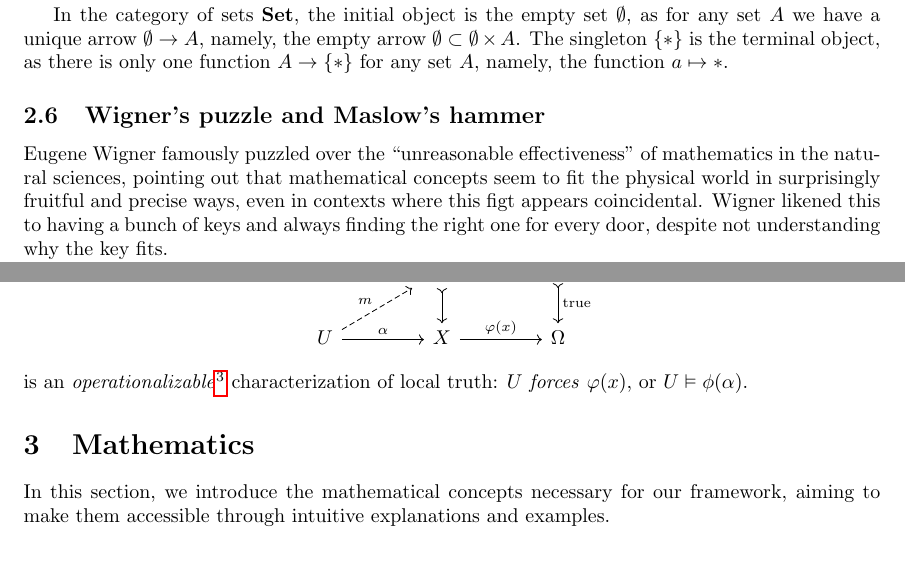
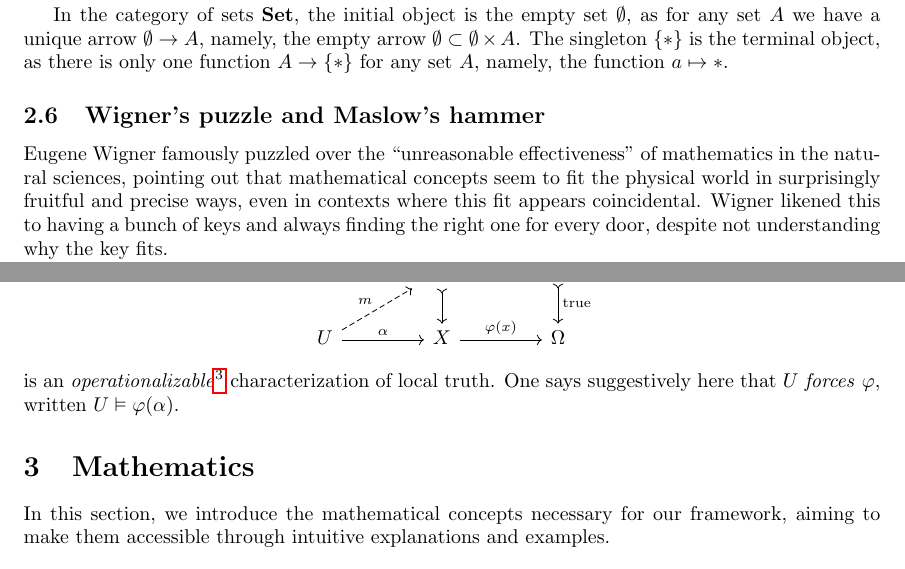
Before and after one commit to laundrevity/enaction, a LaTeX paper (enaction.tex): two parts of pages 7 and 8 of 16, joined at a grey line, cut so that both start at the same text. Compiled offline with pdfLaTeX.

Commit message:
minor typo

```diff
--- a/enaction.tex
+++ b/enaction.tex
@@ -182,7 +182,7 @@ In the category of contexts, if the arrow structure is causal then the initial o
 In the category of sets \textbf{Set}, the initial object is the empty set $\emptyset$, as for any set $A$ we have a unique arrow $\emptyset \to A$, namely, the empty arrow $\emptyset \subset \emptyset \times A$. The singleton $\{ * \}$ is the terminal object, as there is only one function $A \to \{ * \}$ for any set $A$, namely, the function $a \mapsto *$.
 
 \subsection{Wigner's puzzle and Maslow's hammer}
-Eugene Wigner famously puzzled over the ``unreasonable effectiveness'' of mathematics in the natural sciences, pointing out that mathematical concepts seem to fit the physical world in surprisingly fruitful and precise ways, even in contexts where this figt appears coincidental. Wigner likened this to having a bunch of keys and always finding the right one for every door, despite not understanding why the key fits.
+Eugene Wigner famously puzzled over the ``unreasonable effectiveness'' of mathematics in the natural sciences, pointing out that mathematical concepts seem to fit the physical world in surprisingly fruitful and precise ways, even in contexts where this fit appears coincidental. Wigner likened this to having a bunch of keys and always finding the right one for every door, despite not understanding why the key fits.
 
 Maslow's hammer -- the notion that ``if all you have is a hammer, then everything looks like a nail'' --- warns against overapplying a single tool or framework to every problem. The author's past work \cite{mahany2012} on topos theory admittedly biases them towards believing that it can be used ``fruitfully'' scientifically. One \emph{always} does well to recall that cognitive sophistication does not attenuate the bias blind spot \cite{west2012}, and in fact it likely increases it.
 
@@ -214,7 +214,7 @@ In what follows, I will demonstrate that the diagram
         U \arrow[r, "\alpha"] \arrow[ru, dashed, "m"] & X \arrow[r, "\varphi(x)"] & \Omega
     \end{tikzcd}
 \]
-is an \emph{operationalizable}\footnote{Again, in what sense?} characterization of local truth: $U$ \emph{forces} $\varphi(x)$, or $U \vDash \phi(\alpha)$.
+is an \emph{operationalizable}\footnote{Again, in what sense?} characterization of local truth. One says suggestively here that $U$ \emph{forces} $\varphi$, written $U \vDash \varphi(\alpha)$.
 
 \section{Mathematics}
 In this section, we introduce the mathematical concepts necessary for our framework, aiming to make them accessible through intuitive explanations and examples.
```
Also changed, not shown: enaction.pdf.
